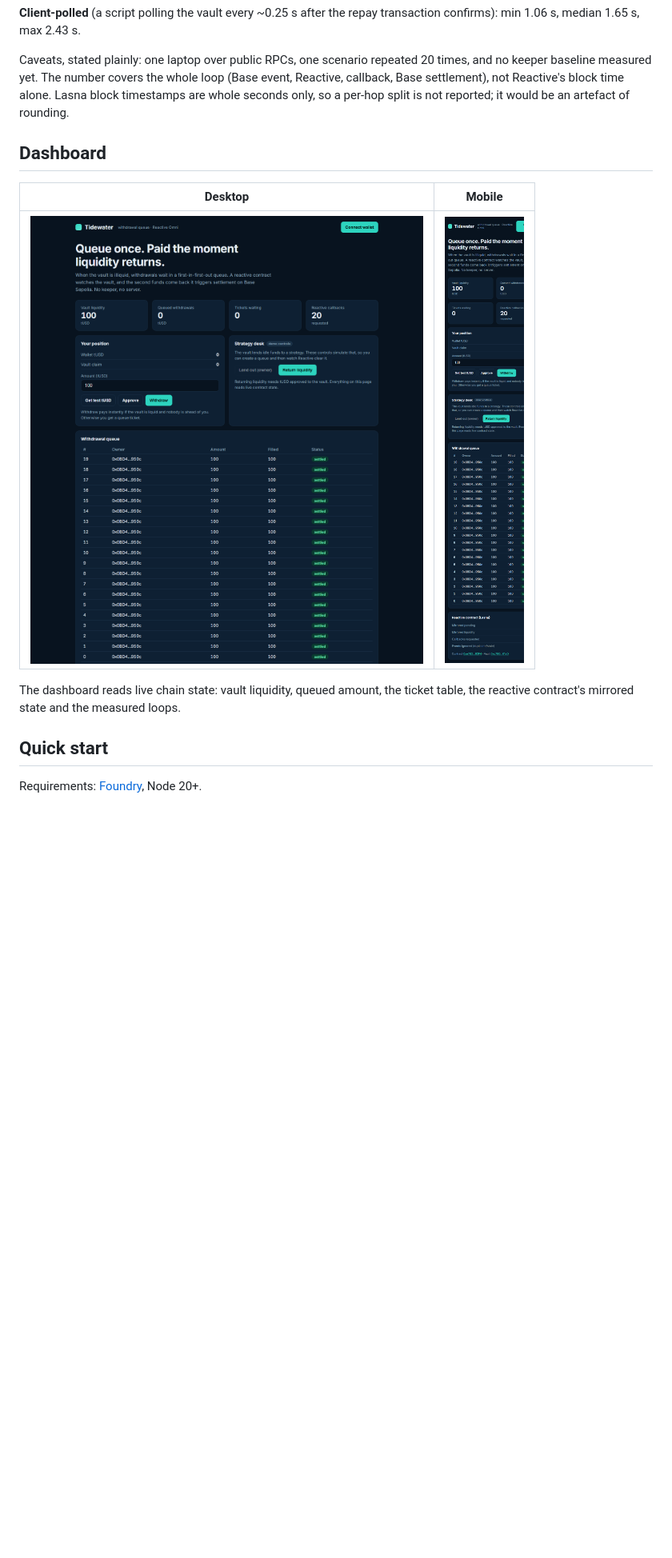
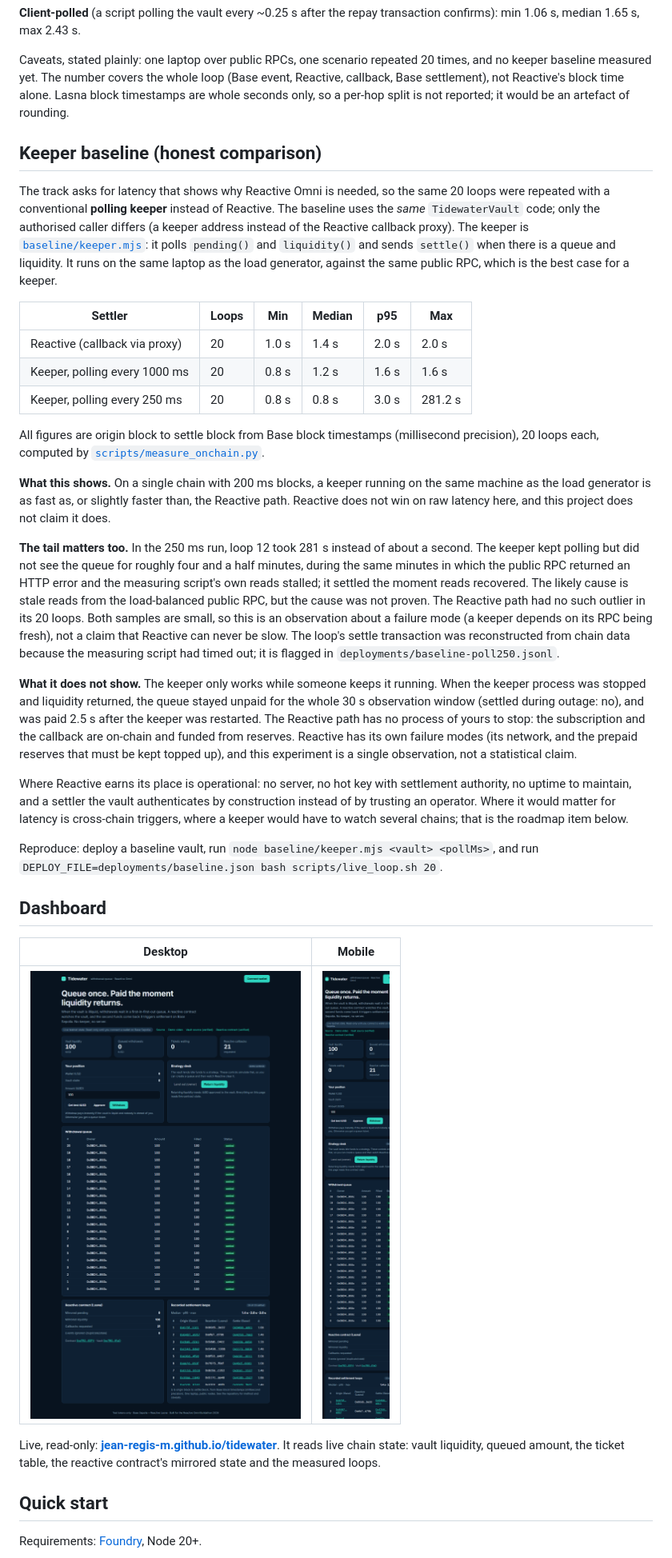
Before and after one commit to Jean-Regis-M/tidewater, a Markdown page: README.md, the part around one of its changes. Shown at 80% size. Drawn GitHub-style; pictures changed too: docs/screenshots/01-dashboard-desktop.png, docs/screenshots/02-dashboard-mobile.png; blank space fills up the shorter version.

```diff
--- a/README.md
+++ b/README.md
@@ -153,13 +156,35 @@ Raw records: [`deployments/measurements.jsonl`](deployments/measurements.jsonl)
 
 Caveats, stated plainly: one laptop over public RPCs, one scenario repeated 20 times, and no keeper baseline measured yet. The number covers the whole loop (Base event, Reactive, callback, Base settlement), not Reactive's block time alone. Lasna block timestamps are whole seconds only, so a per-hop split is not reported; it would be an artefact of rounding.
 
+## Keeper baseline (honest comparison)
+
+The track asks for latency that shows why Reactive Omni is needed, so the same 20 loops were repeated with a conventional **polling keeper** instead of Reactive. The baseline uses the *same* `TidewaterVault` code; only the authorised caller differs (a keeper address instead of the Reactive callback proxy). The keeper is [`baseline/keeper.mjs`](baseline/keeper.mjs): it polls `pending()` and `liquidity()` and sends `settle()` when there is a queue and liquidity. It runs on the same laptop as the load generator, against the same public RPC, which is the best case for a keeper.
+
+| Settler | Loops | Min | Median | p95 | Max |
+|---|---|---|---|---|---|
+| Reactive (callback via proxy) | 20 | 1.0 s | 1.4 s | 2.0 s | 2.0 s |
+| Keeper, polling every 1000 ms | 20 | 0.8 s | 1.2 s | 1.6 s | 1.6 s |
+| Keeper, polling every 250 ms | 20 | 0.8 s | 0.8 s | 3.0 s | 281.2 s |
+
+All figures are origin block to settle block from Base block timestamps (millisecond precision), 20 loops each, computed by [`scripts/measure_onchain.py`](scripts/measure_onchain.py).
+
+**What this shows.** On a single chain with 200 ms blocks, a keeper running on the same machine as the load generator is as fast as, or slightly faster than, the Reactive path. Reactive does not win on raw latency here, and this project does not claim it does.
+
+**The tail matters too.** In the 250 ms run, loop 12 took 281 s instead of about a second. The keeper kept polling but did not see the queue for roughly four and a half minutes, during the same minutes in which the public RPC returned an HTTP error and the measuring script's own reads stalled; it settled the moment reads recovered. The likely cause is stale reads from the load-balanced public RPC, but the cause was not proven. The Reactive path had no such outlier in its 20 loops. Both samples are small, so this is an observation about a failure mode (a keeper depends on its RPC being fresh), not a claim that Reactive can never be slow. The loop's settle transaction was reconstructed from chain data because the measuring script had timed out; it is flagged in `deployments/baseline-poll250.jsonl`.
+
+**What it does not show.** The keeper only works while someone keeps it running. When the keeper process was stopped and liquidity returned, the queue stayed unpaid for the whole 30 s observation window (settled during outage: no), and was paid 2.5 s after the keeper was restarted. The Reactive path has no process of yours to stop: the subscription and the callback are on-chain and funded from reserves. Reactive has its own failure modes (its network, and the prepaid reserves that must be kept topped up), and this experiment is a single observation, not a statistical claim.
+
+Where Reactive earns its place is operational: no server, no hot key with settlement authority, no uptime to maintain, and a settler the vault authenticates by construction instead of by trusting an operator. Where it would matter for latency is cross-chain triggers, where a keeper would have to watch several chains; that is the roadmap item below.
+
+Reproduce: deploy a baseline vault, run `node baseline/keeper.mjs <vault> <pollMs>`, and run `DEPLOY_FILE=deployments/baseline.json bash scripts/live_loop.sh 20`.
+
 ## Dashboard
 
 | Desktop | Mobile |
 |---|---|
 | ![desktop](docs/screenshots/01-dashboard-desktop.png) | <img src="docs/screenshots/02-dashboard-mobile.png" width="260" alt="mobile"> |
 
-The dashboard reads live chain state: vault liquidity, queued amount, the ticket table, the reactive contract's mirrored state and the measured loops.
+Live, read-only: **[jean-regis-m.github.io/tidewater](https://jean-regis-m.github.io/tidewater/)**. It reads live chain state: vault liquidity, queued amount, the ticket table, the reactive contract's mirrored state and the measured loops.
 
 ## Quick start
 
```
Also changed, not shown: other parts of README.md (+10 -7 lines), docs/MEASUREMENT.md (added, +61 -0 lines), 8 other files.
